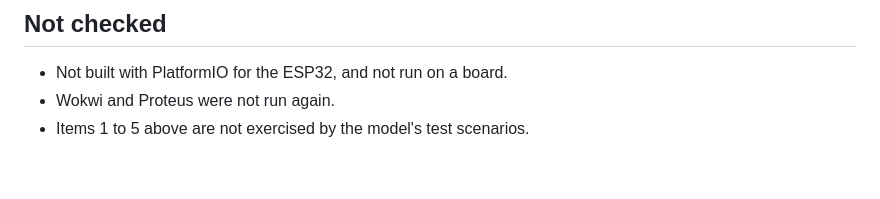
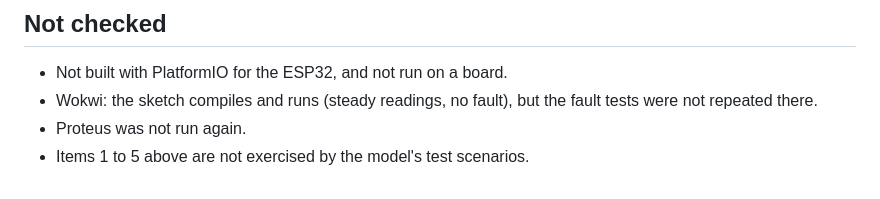
Before and after one commit to MohAliyu07/smart-iot-irrigation-controller, a Markdown page: docs/CHANGES_RevB.md, the part around the change. GitHub-like rendering.

```diff
--- a/docs/CHANGES_RevB.md
+++ b/docs/CHANGES_RevB.md
@@ -27,5 +27,6 @@ The firmware was rewritten for the Rev B board. Pins, Blynk virtual pins and lim
 
 ## Not checked
 - Not built with PlatformIO for the ESP32, and not run on a board.
-- Wokwi and Proteus were not run again.
+- Wokwi: the sketch compiles and runs (steady readings, no fault), but the fault tests were not repeated there.
+- Proteus was not run again.
 - Items 1 to 5 above are not exercised by the model's test scenarios.
```
Also changed, not shown: README.md (+3 -1 lines), images/RevB_Wokwi_Circuit.png (added).
